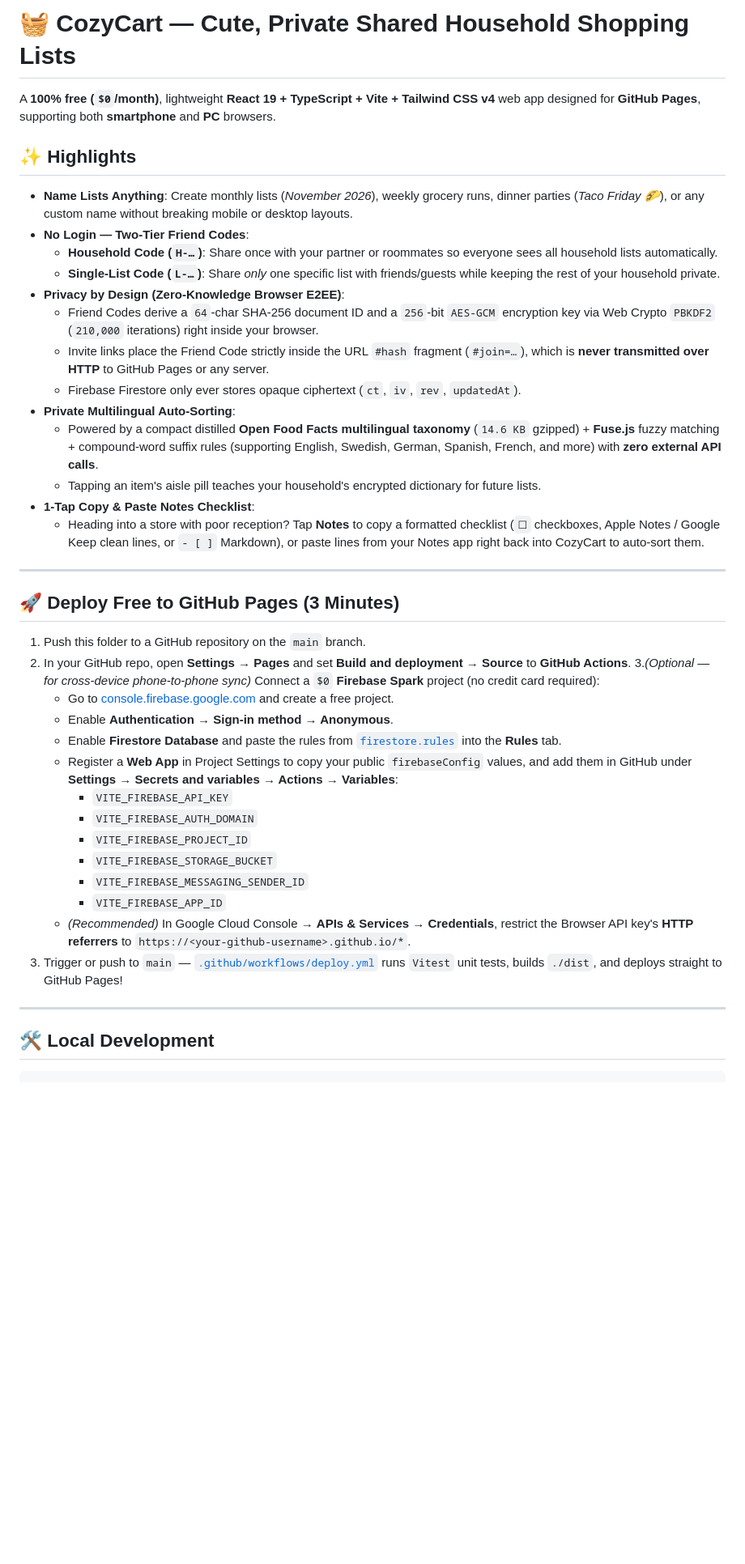
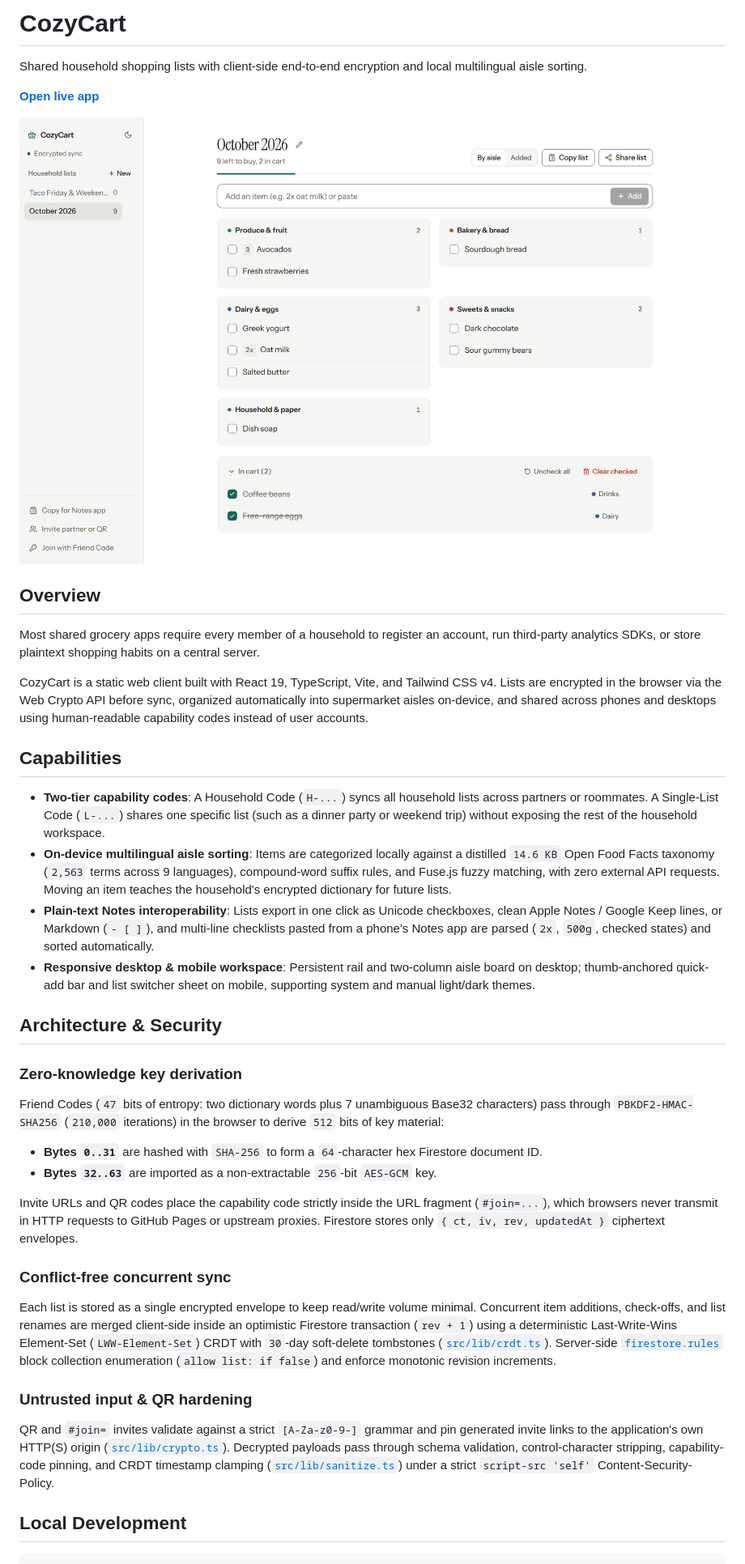
Before and after one commit to Dorrachai/cozy-cart, a Markdown page: README.md, the part around one of its changes. Shown at 81% size. Rendered like a GitHub page; pictures changed too: docs/preview-light.png (added); blank space fills up the shorter version.

Commit message:
Polish README, favicon, metadata, and preview assets

````diff
--- a/README.md
+++ b/README.md
@@ -1,46 +1,44 @@
-# 🧺 CozyCart — Cute, Private Shared Household Shopping Lists
+# CozyCart
 
-A **100% free (`$0`/month)**, lightweight **React 19 + TypeScript + Vite + Tailwind CSS v4** web app designed for **GitHub Pages**, supporting both **smartphone** and **PC** browsers.
+Shared household shopping lists with client-side end-to-end encryption and local multilingual aisle sorting.
 
-## ✨ Highlights
+**[Open live app](https://dorrachai.github.io/cozy-cart/)**
 
-- **Name Lists Anything**: Create monthly lists (*November 2026*), weekly grocery runs, dinner parties (*Taco Friday 🌮*), or any custom name without breaking mobile or desktop layouts.
-- **No Login — Two-Tier Friend Codes**:
-  - **Household Code (`H-…`)**: Share once with your partner or roommates so everyone sees all household lists automatically.
-  - **Single-List Code (`L-…`)**: Share *only* one specific list with friends/guests while keeping the rest of your household private.
-- **Privacy by Design (Zero-Knowledge Browser E2EE)**:
-  - Friend Codes derive a `64`-char SHA-256 document ID and a `256`-bit `AES-GCM` encryption key via Web Crypto `PBKDF2` (`210,000` iterations) right inside your browser.
-  - Invite links place the Friend Code strictly inside the URL `#hash` fragment (`#join=…`), which is **never transmitted over HTTP** to GitHub Pages or any server.
-  - Firebase Firestore only ever stores opaque ciphertext (`ct`, `iv`, `rev`, `updatedAt`).
-- **Private Multilingual Auto-Sorting**:
-  - Powered by a compact distilled **Open Food Facts multilingual taxonomy** (`14.6 KB` gzipped) + **Fuse.js** fuzzy matching + compound-word suffix rules (supporting English, Swedish, German, Spanish, French, and more) with **zero external API calls**.
-  - Tapping an item's aisle pill teaches your household's encrypted dictionary for future lists.
-- **1-Tap Copy & Paste Notes Checklist**:
-  - Heading into a store with poor reception? Tap **Notes** to copy a formatted checklist (`☐` checkboxes, Apple Notes / Google Keep clean lines, or `- [ ]` Markdown), or paste lines from your Notes app right back into CozyCart to auto-sort them.
+<picture>
+  <source media="(prefers-color-scheme: dark)" srcset="./docs/preview-dark.png">
+  <source media="(prefers-color-scheme: light)" srcset="./docs/preview-light.png">
+  <img alt="CozyCart desktop workspace" src="./docs/preview-light.png">
+</picture>
 
----
+## Overview
 
-## 🚀 Deploy Free to GitHub Pages (3 Minutes)
+Most shared grocery apps require every member of a household to register an account, run third-party analytics SDKs, or store plaintext shopping habits on a central server.
 
-1. Push this folder to a GitHub repository on the `main` branch.
-2. In your GitHub repo, open **Settings → Pages** and set **Build and deployment → Source** to **GitHub Actions**.
-3.*(Optional — for cross-device phone-to-phone sync)* Connect a `$0` **Firebase Spark** project (no credit card required):
-   - Go to [console.firebase.google.com](https://console.firebase.google.com/) and create a free project.
-   - Enable **Authentication → Sign-in method → Anonymous**.
-   - Enable **Firestore Database** and paste the rules from [`firestore.rules`](./firestore.rules) into the **Rules** tab.
-   - Register a **Web App** in Project Settings to copy your public `firebaseConfig` values, and add them in GitHub under **Settings → Secrets and variables → Actions → Variables**:
-     - `VITE_FIREBASE_API_KEY`
-     - `VITE_FIREBASE_AUTH_DOMAIN`
-     - `VITE_FIREBASE_PROJECT_ID`
-     - `VITE_FIREBASE_STORAGE_BUCKET`
-     - `VITE_FIREBASE_MESSAGING_SENDER_ID`
-     - `VITE_FIREBASE_APP_ID`
-   - *(Recommended)* In Google Cloud Console → **APIs & Services → Credentials**, restrict the Browser API key's **HTTP referrers** to `https://<your-github-username>.github.io/*`.
-4. Trigger or push to `main` — [`.github/workflows/deploy.yml`](./.github/workflows/deploy.yml) runs `Vitest` unit tests, builds `./dist`, and deploys straight to GitHub Pages!
+CozyCart is a static web client built with React 19, TypeScript, Vite, and Tailwind CSS v4. Lists are encrypted in the browser via the Web Crypto API before sync, organized automatically into supermarket aisles on-device, and shared across phones and desktops using human-readable capability codes instead of user accounts.
 
----
+## Capabilities
 
-## 🛠️ Local Development
+- **Two-tier capability codes**: A Household Code (`H-...`) syncs all household lists across partners or roommates. A Single-List Code (`L-...`) shares one specific list (such as a dinner party or weekend trip) without exposing the rest of the household workspace.
+- **On-device multilingual aisle sorting**: Items are categorized locally against a distilled `14.6 KB` Open Food Facts taxonomy (`2,563` terms across 9 languages), compound-word suffix rules, and Fuse.js fuzzy matching, with zero external API requests. Moving an item teaches the household's encrypted dictionary for future lists.
+- **Plain-text Notes interoperability**: Lists export in one click as Unicode checkboxes, clean Apple Notes / Google Keep lines, or Markdown (`- [ ]`), and multi-line checklists pasted from a phone's Notes app are parsed (`2x`, `500g`, checked states) and sorted automatically.
+- **Responsive desktop & mobile workspace**: Persistent rail and two-column aisle board on desktop; thumb-anchored quick-add bar and list switcher sheet on mobile, supporting system and manual light/dark themes.
+
+## Architecture & Security
+
+### Zero-knowledge key derivation
+Friend Codes (`47` bits of entropy: two dictionary words plus 7 unambiguous Base32 characters) pass through `PBKDF2-HMAC-SHA256` (`210,000` iterations) in the browser to derive `512` bits of key material:
+- **Bytes `0..31`** are hashed with `SHA-256` to form a `64`-character hex Firestore document ID.
+- **Bytes `32..63`** are imported as a non-extractable `256`-bit `AES-GCM` key.
+
+Invite URLs and QR codes place the capability code strictly inside the URL fragment (`#join=...`), which browsers never transmit in HTTP requests to GitHub Pages or upstream proxies. Firestore stores only `{ ct, iv, rev, updatedAt }` ciphertext envelopes.
+
+### Conflict-free concurrent sync
+Each list is stored as a single encrypted envelope to keep read/write volume minimal. Concurrent item additions, check-offs, and list renames are merged client-side inside an optimistic Firestore transaction (`rev + 1`) using a deterministic Last-Write-Wins Element-Set (`LWW-Element-Set`) CRDT with `30`-day soft-delete tombstones ([`src/lib/crdt.ts`](./src/lib/crdt.ts)). Server-side [`firestore.rules`](./firestore.rules) block collection enumeration (`allow list: if false`) and enforce monotonic revision increments.
+
+### Untrusted input & QR hardening
+QR and `#join=` invites validate against a strict `[A-Za-z0-9-]` grammar and pin generated invite links to the application's own HTTP(S) origin ([`src/lib/crypto.ts`](./src/lib/crypto.ts)). Decrypted payloads pass through schema validation, control-character stripping, capability-code pinning, and CRDT timestamp clamping ([`src/lib/sanitize.ts`](./src/lib/sanitize.ts)) under a strict `script-src 'self'` Content-Security-Policy.
+
+## Local Development
 
 ```bash
 npm install
````
Also changed, not shown: other parts of README.md (+15 -3 lines), docs/preview-dark.png (added), 11 other files.
